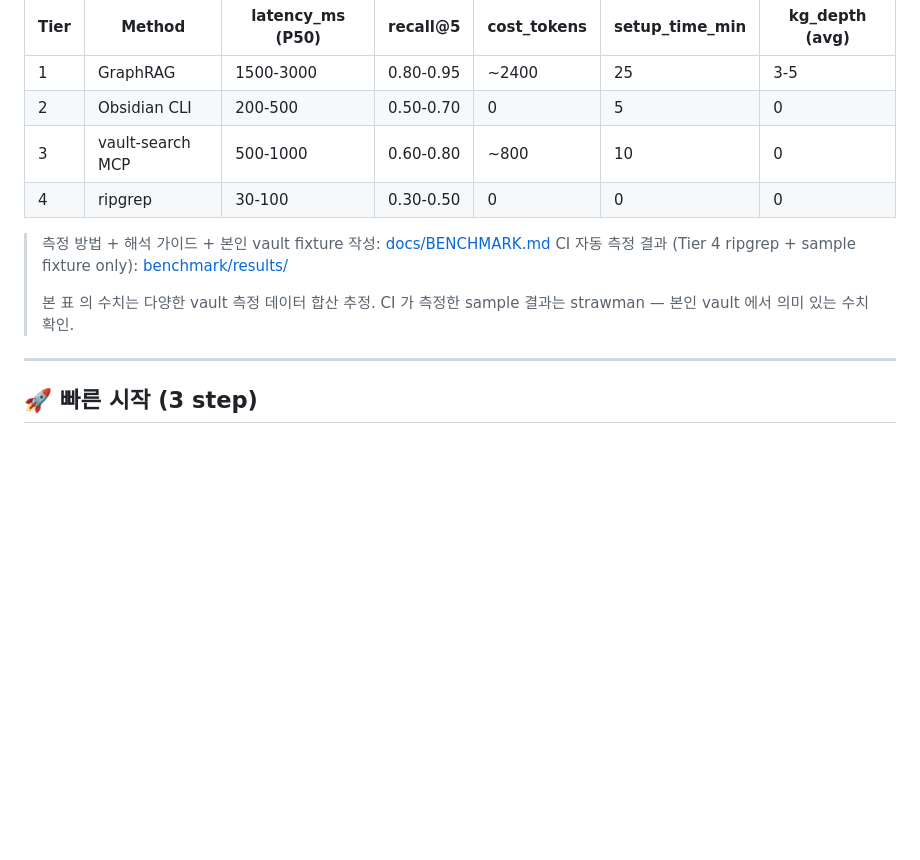
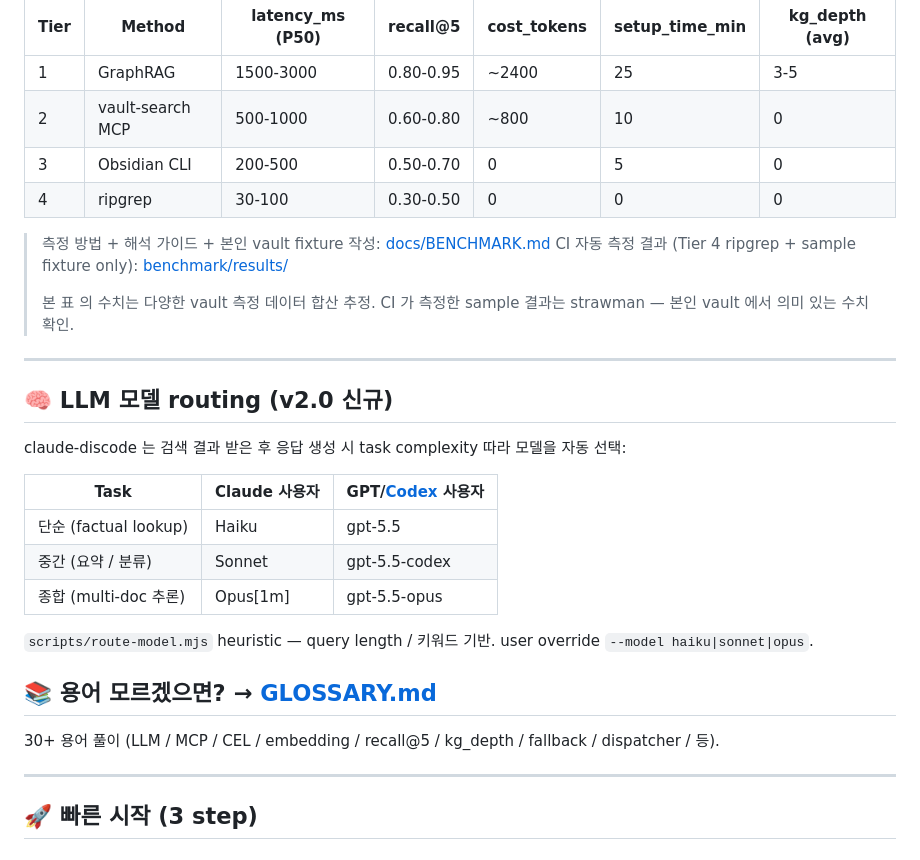
Before and after one commit to treylom/claude-discode, a Markdown page: README.md, the part around the change. Drawn GitHub-style; blank space fills up the shorter version.

Commit message:
docs(v2.0): README Tier 2/3 swap + LLM routing 설명 + GLOSSARY 링크

```diff
--- a/README.md
+++ b/README.md
@@ -21,14 +21,32 @@ python3 benchmark/report-generator.py --print-only
 | Tier | Method | latency_ms (P50) | recall@5 | cost_tokens | setup_time_min | kg_depth (avg) |
 |------|--------|-------------------|----------|-------------|----------------|----------------|
 | 1 | GraphRAG | 1500-3000 | 0.80-0.95 | ~2400 | 25 | 3-5 |
-| 2 | Obsidian CLI | 200-500 | 0.50-0.70 | 0 | 5 | 0 |
-| 3 | vault-search MCP | 500-1000 | 0.60-0.80 | ~800 | 10 | 0 |
+| 2 | vault-search MCP | 500-1000 | 0.60-0.80 | ~800 | 10 | 0 |
+| 3 | Obsidian CLI | 200-500 | 0.50-0.70 | 0 | 5 | 0 |
 | 4 | ripgrep | 30-100 | 0.30-0.50 | 0 | 0 | 0 |
 
 > 측정 방법 + 해석 가이드 + 본인 vault fixture 작성: [docs/BENCHMARK.md](docs/BENCHMARK.md)
 > CI 자동 측정 결과 (Tier 4 ripgrep + sample fixture only): [benchmark/results/](benchmark/results/)
 >
 > 본 표 의 수치는 다양한 vault 측정 데이터 합산 추정. CI 가 측정한 sample 결과는 strawman — 본인 vault 에서 의미 있는 수치 확인.
+
+---
+
+## 🧠 LLM 모델 routing (v2.0 신규)
+
+claude-discode 는 검색 결과 받은 후 응답 생성 시 task complexity 따라 모델을 자동 선택:
+
+| Task | Claude 사용자 | GPT/[Codex](docs/GLOSSARY.md#codex) 사용자 |
+|---|---|---|
+| 단순 (factual lookup) | Haiku | gpt-5.5 |
+| 중간 (요약 / 분류) | Sonnet | gpt-5.5-codex |
+| 종합 (multi-doc 추론) | Opus[1m] | gpt-5.5-opus |
+
+`scripts/route-model.mjs` heuristic — query length / 키워드 기반. user override `--model haiku|sonnet|opus`.
+
+## 📚 용어 모르겠으면? → [GLOSSARY.md](docs/GLOSSARY.md)
+
+30+ 용어 풀이 (LLM / MCP / CEL / embedding / recall@5 / kg_depth / fallback / dispatcher / 등).
 
 ---
 
```
